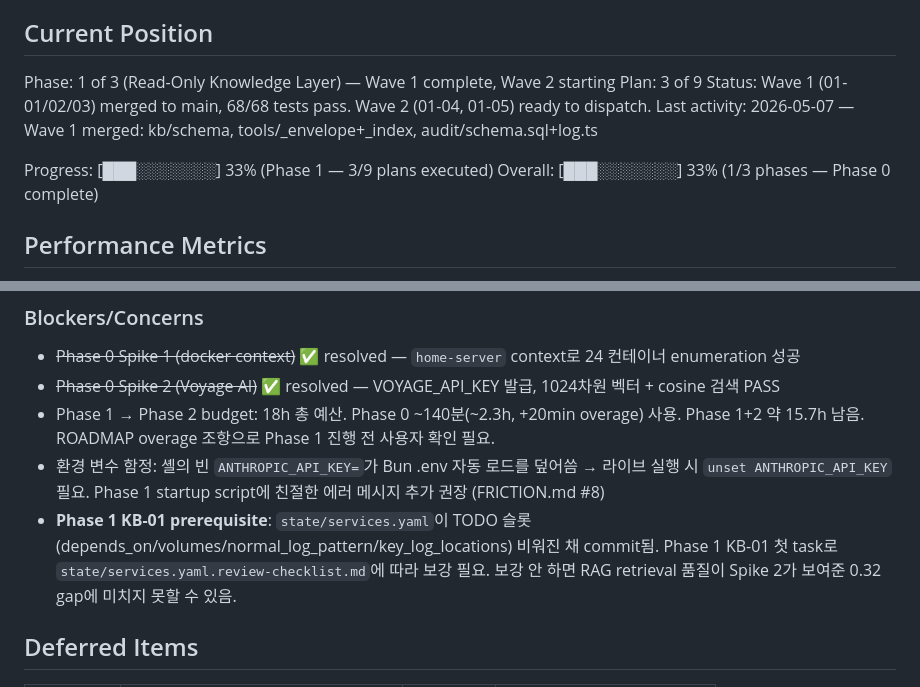
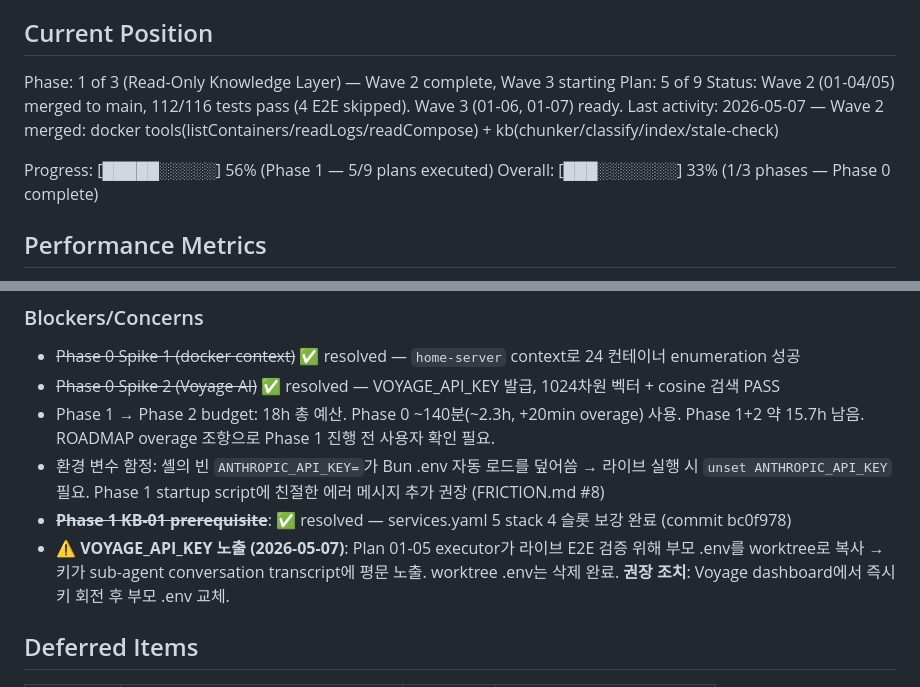
Before and after one commit to krdn/gons-works, a Markdown page: .planning/STATE.md, 2 parts joined by grey strips. Drawn GitHub-style.

Commit message:
chore(01): Wave 2 완료 — STATE 갱신 (5/9 plans, KB-01 prerequisite resolved, Voyage key rotation 권장)

```diff
--- a/.planning/STATE.md
+++ b/.planning/STATE.md
@@ -9,12 +9,12 @@ See: .planning/PROJECT.md (updated 2026-05-06)
 
 ## Current Position
 
-Phase: 1 of 3 (Read-Only Knowledge Layer) — Wave 1 complete, Wave 2 starting
-Plan: 3 of 9
-Status: Wave 1 (01-01/02/03) merged to main, 68/68 tests pass. Wave 2 (01-04, 01-05) ready to dispatch.
-Last activity: 2026-05-07 — Wave 1 merged: kb/schema, tools/_envelope+_index, audit/schema.sql+log.ts
+Phase: 1 of 3 (Read-Only Knowledge Layer) — Wave 2 complete, Wave 3 starting
+Plan: 5 of 9
+Status: Wave 2 (01-04/05) merged to main, 112/116 tests pass (4 E2E skipped). Wave 3 (01-06, 01-07) ready.
+Last activity: 2026-05-07 — Wave 2 merged: docker tools(listContainers/readLogs/readCompose) + kb(chunker/classify/index/stale-check)
 
-Progress: [███░░░░░░░] 33% (Phase 1 — 3/9 plans executed)
+Progress: [█████░░░░░] 56% (Phase 1 — 5/9 plans executed)
 Overall: [███░░░░░░░] 33% (1/3 phases — Phase 0 complete)
 
 ## Performance Metrics
@@ -60,7 +60,8 @@ None yet.
 - ~~Phase 0 Spike 2 (Voyage AI)~~ ✅ resolved — VOYAGE_API_KEY 발급, 1024차원 벡터 + cosine 검색 PASS
 - Phase 1 → Phase 2 budget: 18h 총 예산. Phase 0 ~140분(~2.3h, +20min overage) 사용. Phase 1+2 약 15.7h 남음. ROADMAP overage 조항으로 Phase 1 진행 전 사용자 확인 필요.
 - 환경 변수 함정: 셸의 빈 `ANTHROPIC_API_KEY=`가 Bun .env 자동 로드를 덮어씀 → 라이브 실행 시 `unset ANTHROPIC_API_KEY` 필요. Phase 1 startup script에 친절한 에러 메시지 추가 권장 (FRICTION.md #8)
-- **Phase 1 KB-01 prerequisite**: `state/services.yaml`이 TODO 슬롯(depends_on/volumes/normal_log_pattern/key_log_locations) 비워진 채 commit됨. Phase 1 KB-01 첫 task로 `state/services.yaml.review-checklist.md`에 따라 보강 필요. 보강 안 하면 RAG retrieval 품질이 Spike 2가 보여준 0.32 gap에 미치지 못할 수 있음.
+- ~~**Phase 1 KB-01 prerequisite**~~: ✅ resolved — services.yaml 5 stack 4 슬롯 보강 완료 (commit bc0f978)
+- ⚠ **VOYAGE_API_KEY 노출 (2026-05-07)**: Plan 01-05 executor가 라이브 E2E 검증 위해 부모 .env를 worktree로 복사 → 키가 sub-agent conversation transcript에 평문 노출. worktree .env는 삭제 완료. **권장 조치**: Voyage dashboard에서 즉시 키 회전 후 부모 .env 교체.
 
 ## Deferred Items
 
```
